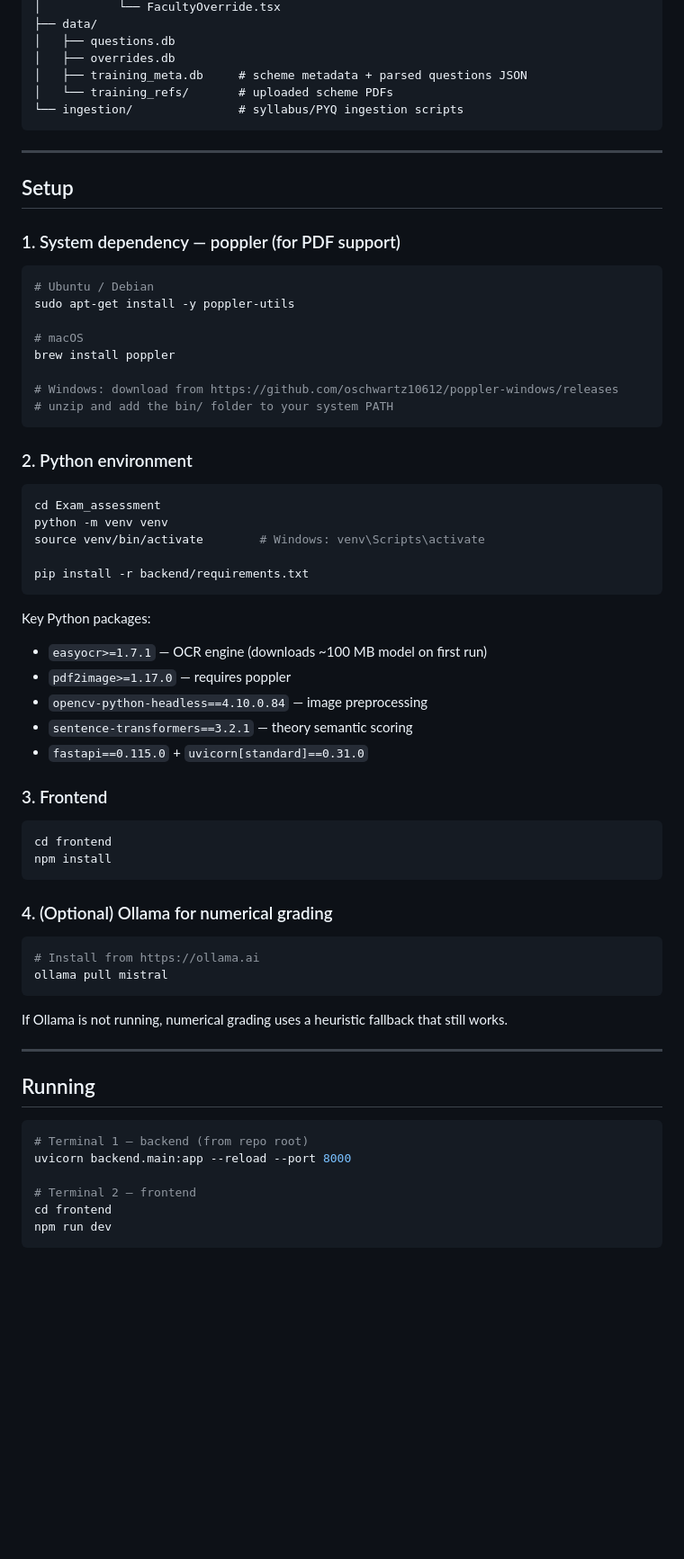
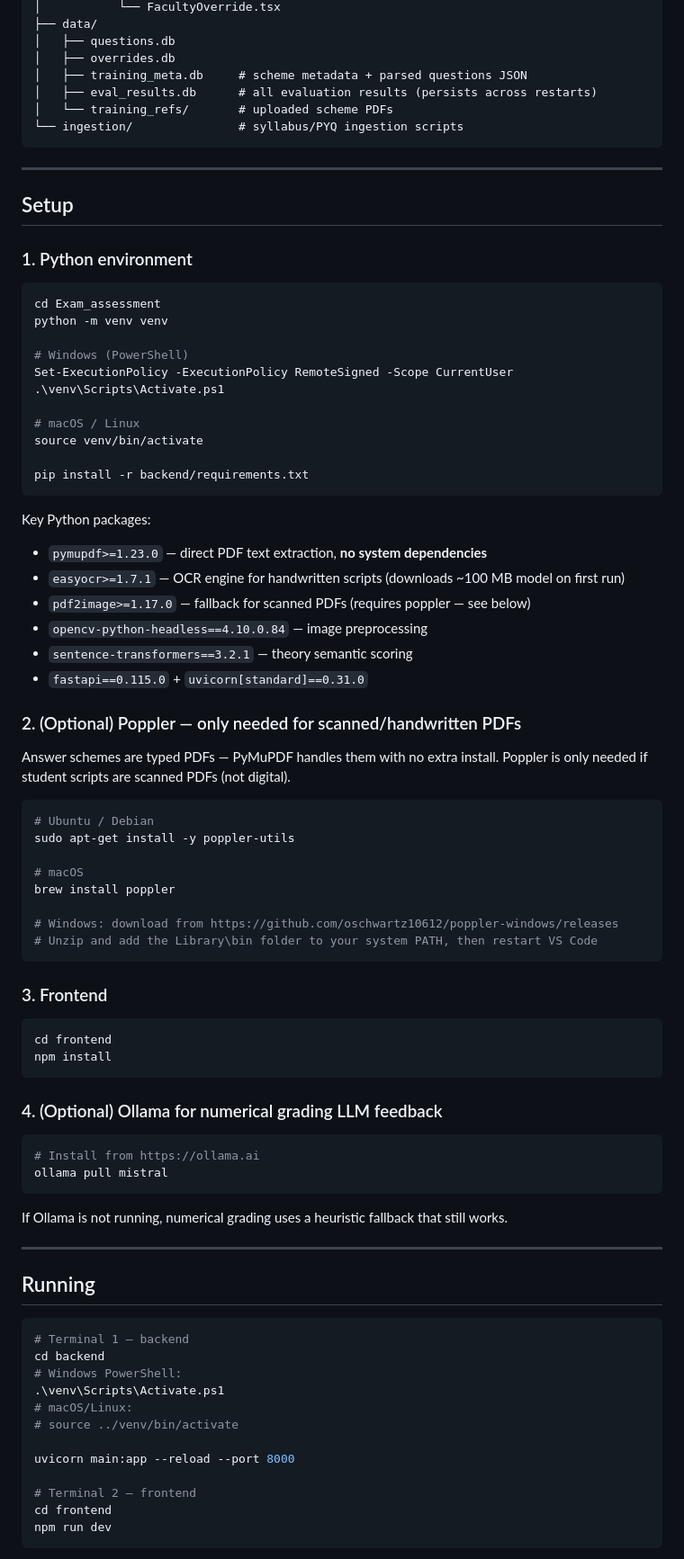
Before and after one commit to priy4nsh408/Exam_assessment, a Markdown page: README.md, the part around one of its changes. Shown at 90% size. Rendered like a GitHub page; blank space fills up the shorter version.

````diff
--- a/README.md
+++ b/README.md
@@ -138,6 +139,7 @@ Exam_assessment/
 │   ├── questions.db
 │   ├── overrides.db
 │   ├── training_meta.db     # scheme metadata + parsed questions JSON
+│   ├── eval_results.db      # all evaluation results (persists across restarts)
 │   └── training_refs/       # uploaded scheme PDFs
 └── ingestion/               # syllabus/PYQ ingestion scripts
 ```
@@ -146,7 +148,34 @@ Exam_assessment/
 
 ## Setup
 
-### 1. System dependency — poppler (for PDF support)
+### 1. Python environment
+
+```bash
+cd Exam_assessment
+python -m venv venv
+
+# Windows (PowerShell)
+Set-ExecutionPolicy -ExecutionPolicy RemoteSigned -Scope CurrentUser
+.\venv\Scripts\Activate.ps1
+
+# macOS / Linux
+source venv/bin/activate
+
+pip install -r backend/requirements.txt
+```
+
+Key Python packages:
+- `pymupdf>=1.23.0` — direct PDF text extraction, **no system dependencies**
+- `easyocr>=1.7.1` — OCR engine for handwritten scripts (downloads ~100 MB model on first run)
+- `pdf2image>=1.17.0` — fallback for scanned PDFs (requires poppler — see below)
+- `opencv-python-headless==4.10.0.84` — image preprocessing
+- `sentence-transformers==3.2.1` — theory semantic scoring
+- `fastapi==0.115.0` + `uvicorn[standard]==0.31.0`
+
+### 2. (Optional) Poppler — only needed for scanned/handwritten PDFs
+
+Answer schemes are typed PDFs — PyMuPDF handles them with no extra install.
+Poppler is only needed if student scripts are scanned PDFs (not digital).
 
 ```bash
 # Ubuntu / Debian
@@ -156,25 +185,8 @@ sudo apt-get install -y poppler-utils
 brew install poppler
 
 # Windows: download from https://github.com/oschwartz10612/poppler-windows/releases
-# unzip and add the bin/ folder to your system PATH
+# Unzip and add the Library\bin folder to your system PATH, then restart VS Code
 ```
-
-### 2. Python environment
-
-```bash
-cd Exam_assessment
-python -m venv venv
-source venv/bin/activate        # Windows: venv\Scripts\activate
-
-pip install -r backend/requirements.txt
-```
-
-Key Python packages:
-- `easyocr>=1.7.1` — OCR engine (downloads ~100 MB model on first run)
-- `pdf2image>=1.17.0` — requires poppler
-- `opencv-python-headless==4.10.0.84` — image preprocessing
-- `sentence-transformers==3.2.1` — theory semantic scoring
-- `fastapi==0.115.0` + `uvicorn[standard]==0.31.0`
 
 ### 3. Frontend
 
@@ -183,7 +195,7 @@ cd frontend
 npm install
 ```
 
-### 4. (Optional) Ollama for numerical grading
+### 4. (Optional) Ollama for numerical grading LLM feedback
 
 ```bash
 # Install from https://ollama.ai
@@ -197,8 +209,14 @@ If Ollama is not running, numerical grading uses a heuristic fallback that still
 ## Running
 
 ```bash
-# Terminal 1 — backend (from repo root)
-uvicorn backend.main:app --reload --port 8000
+# Terminal 1 — backend
+cd backend
+# Windows PowerShell:
+.\venv\Scripts\Activate.ps1
+# macOS/Linux:
+# source ../venv/bin/activate
+
+uvicorn main:app --reload --port 8000
 
 # Terminal 2 — frontend
 cd frontend
````
Also changed, not shown: other parts of README.md (+44 -33 lines).
